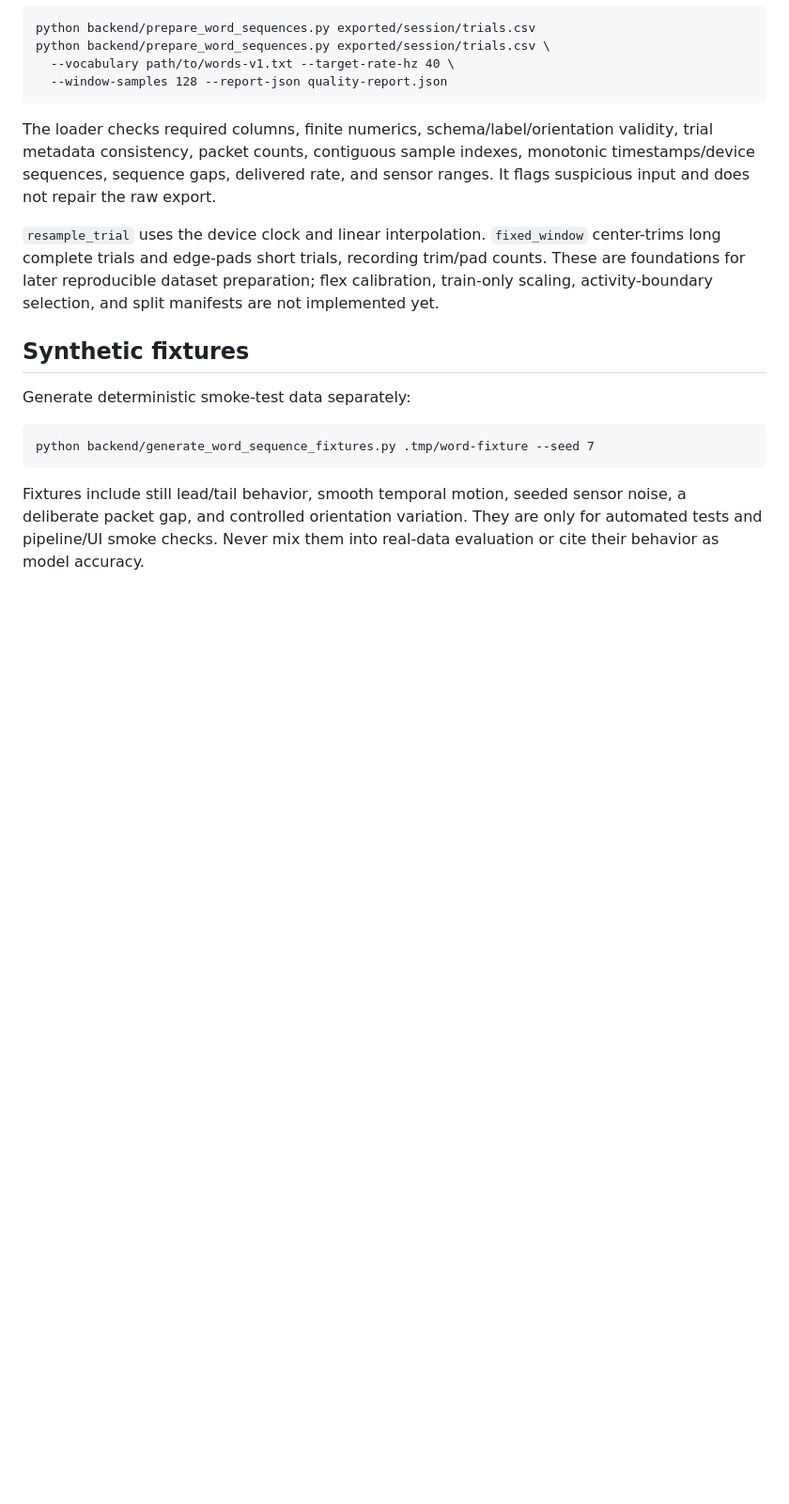
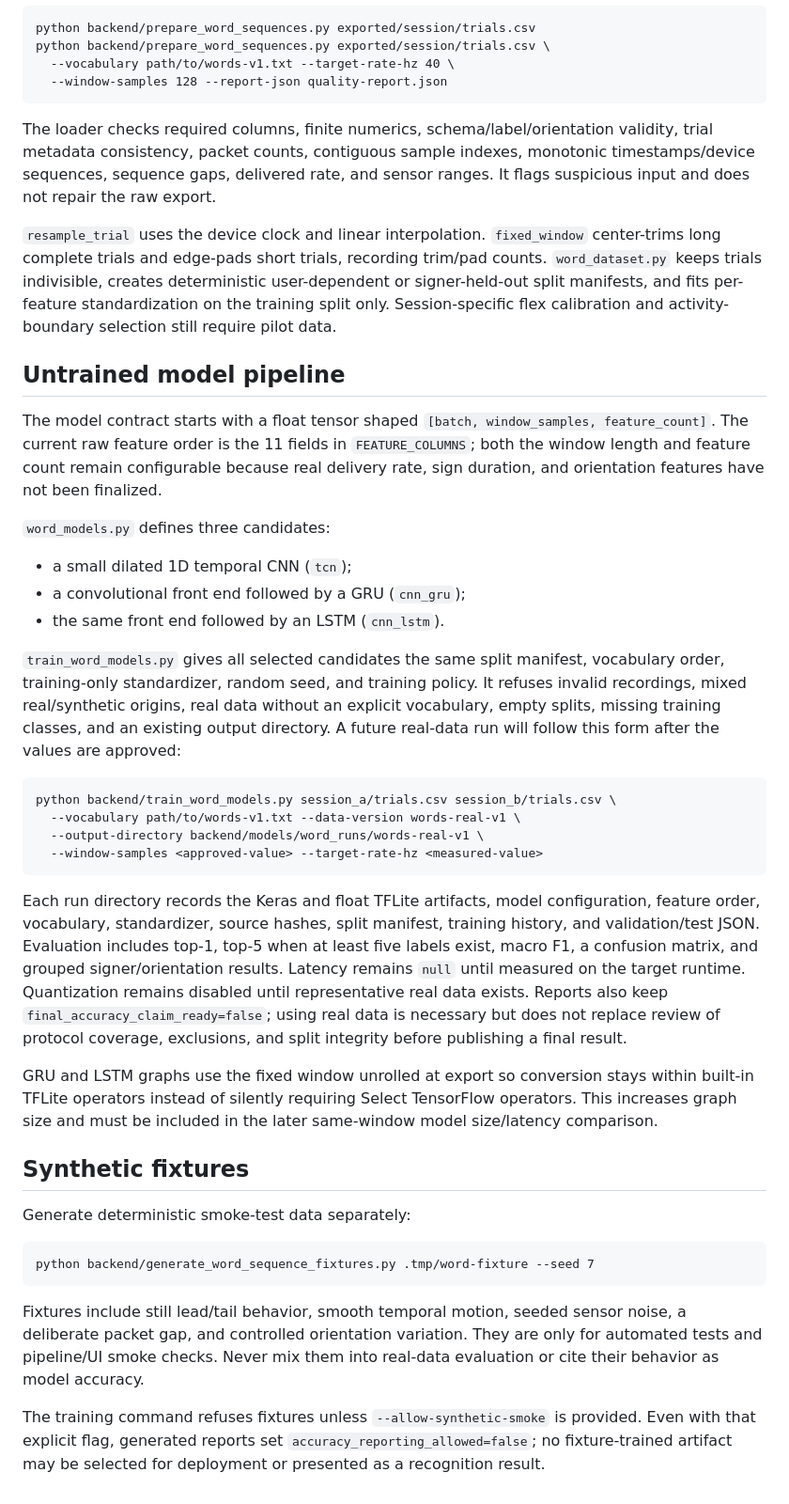
Before and after one commit to GG1627/helping-hand, a Markdown page: backend/data/README.md, the part around the change. Shown at 94% size. Rendered like a GitHub page; blank space fills up the shorter version.

Commit message:
(GENAI=Yes) Document untrained word model progress [Model: GPT-5]
AI-Assisted: codex

````diff
--- a/backend/data/README.md
+++ b/backend/data/README.md
@@ -87,9 +87,53 @@ sensor ranges. It flags suspicious input and does not repair the raw export.
 
 `resample_trial` uses the device clock and linear interpolation. `fixed_window`
 center-trims long complete trials and edge-pads short trials, recording trim/pad
-counts. These are foundations for later reproducible dataset preparation; flex
-calibration, train-only scaling, activity-boundary selection, and split
-manifests are not implemented yet.
+counts. `word_dataset.py` keeps trials indivisible, creates deterministic
+user-dependent or signer-held-out split manifests, and fits per-feature
+standardization on the training split only. Session-specific flex calibration
+and activity-boundary selection still require pilot data.
+
+## Untrained model pipeline
+
+The model contract starts with a float tensor shaped
+`[batch, window_samples, feature_count]`. The current raw feature order is the
+11 fields in `FEATURE_COLUMNS`; both the window length and feature count remain
+configurable because real delivery rate, sign duration, and orientation features
+have not been finalized.
+
+`word_models.py` defines three candidates:
+
+- a small dilated 1D temporal CNN (`tcn`);
+- a convolutional front end followed by a GRU (`cnn_gru`);
+- the same front end followed by an LSTM (`cnn_lstm`).
+
+`train_word_models.py` gives all selected candidates the same split manifest,
+vocabulary order, training-only standardizer, random seed, and training policy.
+It refuses invalid recordings, mixed real/synthetic origins, real data without
+an explicit vocabulary, empty splits, missing training classes, and an existing
+output directory. A future real-data run will follow this form after the values
+are approved:
+
+```text
+python backend/train_word_models.py session_a/trials.csv session_b/trials.csv \
+  --vocabulary path/to/words-v1.txt --data-version words-real-v1 \
+  --output-directory backend/models/word_runs/words-real-v1 \
+  --window-samples <approved-value> --target-rate-hz <measured-value>
+```
+
+Each run directory records the Keras and float TFLite artifacts, model
+configuration, feature order, vocabulary, standardizer, source hashes, split
+manifest, training history, and validation/test JSON. Evaluation includes top-1,
+top-5 when at least five labels exist, macro F1, a confusion matrix, and grouped
+signer/orientation results. Latency remains `null` until measured on the target
+runtime. Quantization remains disabled until representative real data exists.
+Reports also keep `final_accuracy_claim_ready=false`; using real data is
+necessary but does not replace review of protocol coverage, exclusions, and
+split integrity before publishing a final result.
+
+GRU and LSTM graphs use the fixed window unrolled at export so conversion stays
+within built-in TFLite operators instead of silently requiring Select TensorFlow
+operators. This increases graph size and must be included in the later
+same-window model size/latency comparison.
 
 ## Synthetic fixtures
 
@@ -103,3 +147,8 @@ Fixtures include still lead/tail behavior, smooth temporal motion, seeded
 sensor noise, a deliberate packet gap, and controlled orientation variation.
 They are only for automated tests and pipeline/UI smoke checks. Never mix them
 into real-data evaluation or cite their behavior as model accuracy.
+
+The training command refuses fixtures unless `--allow-synthetic-smoke` is
+provided. Even with that explicit flag, generated reports set
+`accuracy_reporting_allowed=false`; no fixture-trained artifact may be selected
+for deployment or presented as a recognition result.
````
Also changed, not shown: PLAN.md (+22 -8 lines), README.md (+32 -0 lines).
